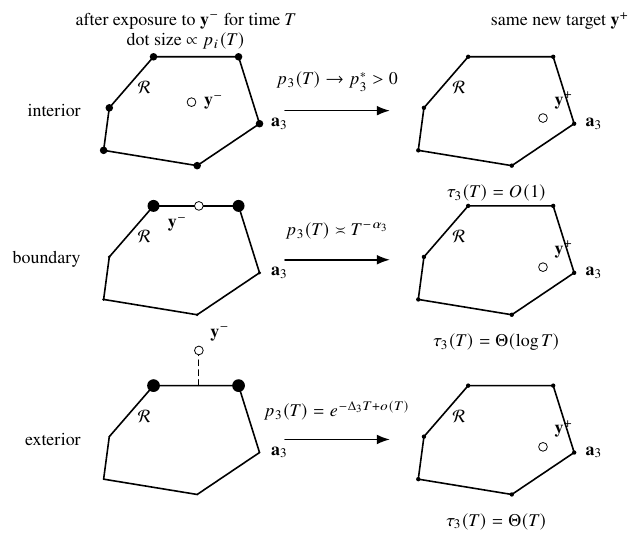
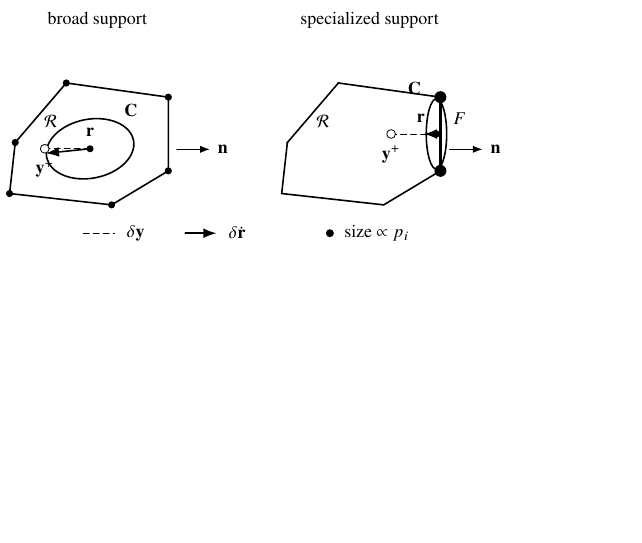
Before and after one commit to llui2/urmom, a LaTeX figure (draft/figures/fig2.tex): the whole page, the shorter picture padded with empty space. Compiled offline with pdfLaTeX.

Commit message:
Replace recovery schematic with covariance response diagram

```diff
--- a/draft/figures/fig2.tex
+++ b/draft/figures/fig2.tex
@@ -14,149 +13,105 @@
   line join=round,
   every node/.style={font=\small},
   target/.style={circle,draw,fill=white,inner sep=1.55pt},
+  state/.style={circle,fill,inner sep=1.25pt},
   hull/.style={thick},
   guide/.style={densely dashed},
-  flow/.style={->,thick}
+  velocity/.style={->,thick}
 ]
 
-\node at (1.45,7.78) {after exposure to $\mathbf y^-$ for time $T$};
-\node at (1.45,7.42) {dot size $\propto p_i(T)$};
-\node at (8.05,7.78) {same new target $\mathbf y^+$};
+\node at (1.55,3.45) {broad support};
+\node at (6.35,3.45) {specialized support};
 
-% shared coordinates inside each scope
-% P1=(0,0.45), P2=(1.65,0.18), P3=(2.75,0.92),
-% P4=(2.38,2.10), P5=(0.88,2.10), P6=(0.10,1.20)
+% ------------------------------------------------------------------
+% Broad support
+% ------------------------------------------------------------------
+\begin{scope}[xshift=0cm]
+  \coordinate (A1) at (0,0.4);
+  \coordinate (A2) at (1.8,0.2);
+  \coordinate (A3) at (2.8,0.8);
+  \coordinate (A4) at (2.8,2.1);
+  \coordinate (A5) at (1.0,2.35);
+  \coordinate (A6) at (0.1,1.3);
 
-% ================================================================
-% Interior history
-% ================================================================
-\begin{scope}[yshift=5.05cm]
-  \coordinate (P1) at (0,0.45);
-  \coordinate (P2) at (1.65,0.18);
-  \coordinate (P3) at (2.75,0.92);
-  \coordinate (P4) at (2.38,2.10);
-  \coordinate (P5) at (0.88,2.10);
-  \coordinate (P6) at (0.10,1.20);
-  \draw[hull] (P1)--(P2)--(P3)--(P4)--(P5)--(P6)--cycle;
-  \foreach \P in {P1,P2,P3,P4,P5,P6} \fill (\P) circle (1.9pt);
-  \node[anchor=west] at ($(P3)+(0.08,0)$) {$\mathbf a_3$};
-  \node at (0.72,1.55) {$\mathcal R$};
-  \coordinate (ym) at (1.55,1.30);
-  \node[target] at (ym) {};
-  \node[anchor=west] at ($(ym)+(0.10,0)$) {$\mathbf y^-$};
-  \node[anchor=east] at (-0.28,1.15) {interior};
+  \draw[hull] (A1)--(A2)--(A3)--(A4)--(A5)--(A6)--cycle;
+  \foreach \P in {A1,A2,A3,A4,A5,A6}
+    \fill (\P) circle (1.8pt);
 
-  \draw[flow] (3.20,1.15)--(5.05,1.15);
-  \node[align=center] at (4.12,1.66)
-    {$p_3(T)\to p_3^*>0$};
+  \node at (0.73,1.67) {$\mathcal R$};
 
-  \begin{scope}[xshift=5.55cm]
-    \coordinate (Q1) at (0,0.45);
-    \coordinate (Q2) at (1.65,0.18);
-    \coordinate (Q3) at (2.75,0.92);
-    \coordinate (Q4) at (2.38,2.10);
-    \coordinate (Q5) at (0.88,2.10);
-    \coordinate (Q6) at (0.10,1.20);
-    \draw[hull] (Q1)--(Q2)--(Q3)--(Q4)--(Q5)--(Q6)--cycle;
-    \foreach \Q in {Q1,Q2,Q3,Q4,Q5,Q6} \fill (\Q) circle (1.1pt);
-    \node[anchor=west] at ($(Q3)+(0.08,0)$) {$\mathbf a_3$};
-    \node at (0.72,1.55) {$\mathcal R$};
-    \coordinate (yp) at (2.20,1.02);
-    \node[target] at (yp) {};
-    \node[anchor=south west] at ($(yp)+(0.08,0.04)$) {$\mathbf y^+$};
-    \node at (1.38,-0.30) {$\tau_3(T)=O(1)$};
-  \end{scope}
+  \coordinate (r) at (1.42,1.19);
+  \coordinate (yp) at (0.62,1.19);
+
+  \draw[rotate around={11:(r)},thick]
+    (r) ellipse [x radius=0.78,y radius=0.52];
+  \node[anchor=south west] at (1.90,1.63) {$\mathbf C$};
+
+  \draw[guide] (r)--(yp);
+  \node[target] at (yp) {};
+  \node[anchor=north] at ($(yp)+(0,-0.09)$) {$\mathbf y^+$};
+
+  \draw[velocity] (r)--++(-0.78,-0.08);
+
+  \node[state] at (r) {};
+  \node[anchor=south] at ($(r)+(0,0.09)$) {$\mathbf r$};
+
+  \draw[->] (2.95,1.18)--++(0.58,0);
+  \node[anchor=west] at (3.55,1.18) {$\mathbf n$};
 \end{scope}
 
-% ================================================================
-% Boundary history
-% ================================================================
-\begin{scope}[yshift=2.42cm]
-  \coordinate (P1) at (0,0.45);
-  \coordinate (P2) at (1.65,0.18);
-  \coordinate (P3) at (2.75,0.92);
-  \coordinate (P4) at (2.38,2.10);
-  \coordinate (P5) at (0.88,2.10);
-  \coordinate (P6) at (0.10,1.20);
-  \draw[hull] (P1)--(P2)--(P3)--(P4)--(P5)--(P6)--cycle;
-  \fill (P4) circle (3.0pt);
-  \fill (P5) circle (3.0pt);
-  \foreach \P in {P1,P2,P6} \fill (\P) circle (0.75pt);
-  \fill (P3) circle (0.85pt);
-  \node[anchor=west] at ($(P3)+(0.08,0)$) {$\mathbf a_3$};
-  \node at (0.72,1.55) {$\mathcal R$};
-  \draw[line width=1.2pt] (P5)--(P4);
-  \coordinate (ym) at (1.68,2.10);
-  \node[target] at (ym) {};
-  \node[anchor=north east] at ($(ym)+(-0.08,-0.08)$) {$\mathbf y^-$};
-  \node[anchor=east] at (-0.28,1.15) {boundary};
+% ------------------------------------------------------------------
+% Specialized support
+% ------------------------------------------------------------------
+\begin{scope}[xshift=4.80cm]
+  \coordinate (B1) at (0,0.4);
+  \coordinate (B2) at (1.8,0.2);
+  \coordinate (B3) at (2.8,0.8);
+  \coordinate (B4) at (2.8,2.1);
+  \coordinate (B5) at (1.0,2.35);
+  \coordinate (B6) at (0.1,1.3);
 
-  \draw[flow] (3.20,1.15)--(5.05,1.15);
-  \node[align=center] at (4.12,1.66)
-    {$p_3(T)\asymp T^{-\alpha_3}$};
+  \draw[hull] (B1)--(B2)--(B3)--(B4)--(B5)--(B6)--cycle;
+  \fill (B1) circle (0.4pt);
+  \fill (B2) circle (0.4pt);
+  \fill (B3) circle (3.0pt);
+  \fill (B4) circle (3.0pt);
+  \fill (B5) circle (0.6pt);
+  \fill (B6) circle (0.6pt);
 
-  \begin{scope}[xshift=5.55cm]
-    \coordinate (Q1) at (0,0.45);
-    \coordinate (Q2) at (1.65,0.18);
-    \coordinate (Q3) at (2.75,0.92);
-    \coordinate (Q4) at (2.38,2.10);
-    \coordinate (Q5) at (0.88,2.10);
-    \coordinate (Q6) at (0.10,1.20);
-    \draw[hull] (Q1)--(Q2)--(Q3)--(Q4)--(Q5)--(Q6)--cycle;
-    \foreach \Q in {Q1,Q2,Q3,Q4,Q5,Q6} \fill (\Q) circle (1.1pt);
-    \node[anchor=west] at ($(Q3)+(0.08,0)$) {$\mathbf a_3$};
-    \node at (0.72,1.55) {$\mathcal R$};
-    \coordinate (yp) at (2.20,1.02);
-    \node[target] at (yp) {};
-    \node[anchor=south west] at ($(yp)+(0.08,0.04)$) {$\mathbf y^+$};
-    \node at (1.38,-0.30) {$\tau_3(T)=\Theta(\log T)$};
-  \end{scope}
+  \node at (0.73,1.67) {$\mathcal R$};
+
+  \draw[line width=1.3pt] (B3)--(B4);
+  \node[anchor=west] at (2.90,1.72) {$F$};
+
+  \coordinate (r) at (2.73,1.45);
+  \coordinate (yp) at (1.93,1.45);
+
+  \draw[thick] (r) ellipse [x radius=0.18,y radius=0.62];
+  \node[anchor=south east] at (2.58,2.01) {$\mathbf C$};
+
+  \draw[guide] (r)--(yp);
+  \node[target] at (yp) {};
+  \node[anchor=north] at ($(yp)+(0,-0.09)$) {$\mathbf y^+$};
+
+  \draw[velocity] (r)--++(-0.22,0);
+
+  \node[state] at (r) {};
+  \node[anchor=south east] at ($(r)+(-0.08,0.08)$) {$\mathbf r$};
+
+  \draw[->] (2.96,1.18)--++(0.58,0);
+  \node[anchor=west] at (3.56,1.18) {$\mathbf n$};
 \end{scope}
 
-% ================================================================
-% Exterior history
-% ================================================================
-\begin{scope}[yshift=-0.75cm]
-  \coordinate (P1) at (0,0.45);
-  \coordinate (P2) at (1.65,0.18);
-  \coordinate (P3) at (2.75,0.92);
-  \coordinate (P4) at (2.38,2.10);
-  \coordinate (P5) at (0.88,2.10);
-  \coordinate (P6) at (0.10,1.20);
-  \draw[hull] (P1)--(P2)--(P3)--(P4)--(P5)--(P6)--cycle;
-  \fill (P4) circle (3.2pt);
-  \fill (P5) circle (3.2pt);
-  \foreach \P in {P1,P2,P6} \fill (\P) circle (0.45pt);
-  \fill (P3) circle (0.45pt);
-  \node[anchor=west] at ($(P3)+(0.08,0)$) {$\mathbf a_3$};
-  \node at (0.72,1.55) {$\mathcal R$};
-  \coordinate (proj) at (1.68,2.10);
-  \coordinate (ym) at (1.68,2.72);
-  \draw[guide] (proj)--(ym);
-  \node[target] at (ym) {};
-  \node[anchor=south west] at ($(ym)+(0.08,0.04)$) {$\mathbf y^-$};
-  \node[anchor=east] at (-0.28,1.15) {exterior};
+% Compact legend
+\begin{scope}[yshift=-0.30cm]
+  \draw[guide] (1.30,0)--(1.85,0);
+  \node[anchor=west] at (1.94,0) {$\delta\mathbf y$};
 
-  \draw[flow] (3.20,1.15)--(5.05,1.15);
-  \node[align=center] at (4.12,1.66)
-    {$p_3(T)=e^{-\Delta_3T+o(T)}$};
+  \draw[velocity] (3.10,0)--(3.65,0);
+  \node[anchor=west] at (3.74,0) {$\delta\dot{\mathbf r}$};
 
-  \begin{scope}[xshift=5.55cm]
-    \coordinate (Q1) at (0,0.45);
-    \coordinate (Q2) at (1.65,0.18);
-    \coordinate (Q3) at (2.75,0.92);
-    \coordinate (Q4) at (2.38,2.10);
-    \coordinate (Q5) at (0.88,2.10);
-    \coordinate (Q6) at (0.10,1.20);
-    \draw[hull] (Q1)--(Q2)--(Q3)--(Q4)--(Q5)--(Q6)--cycle;
-    \foreach \Q in {Q1,Q2,Q3,Q4,Q5,Q6} \fill (\Q) circle (1.1pt);
-    \node[anchor=west] at ($(Q3)+(0.08,0)$) {$\mathbf a_3$};
-    \node at (0.72,1.55) {$\mathcal R$};
-    \coordinate (yp) at (2.20,1.02);
-    \node[target] at (yp) {};
-    \node[anchor=south west] at ($(yp)+(0.08,0.04)$) {$\mathbf y^+$};
-    \node at (1.38,-0.30) {$\tau_3(T)=\Theta(T)$};
-  \end{scope}
+  \fill (5.65,0) circle (2.0pt);
+  \node[anchor=west] at (5.78,0) {size $\propto p_i$};
 \end{scope}
 
 \end{tikzpicture}
```
Also changed, not shown: draft/figures/fig2.tex (1 more changed lines).
